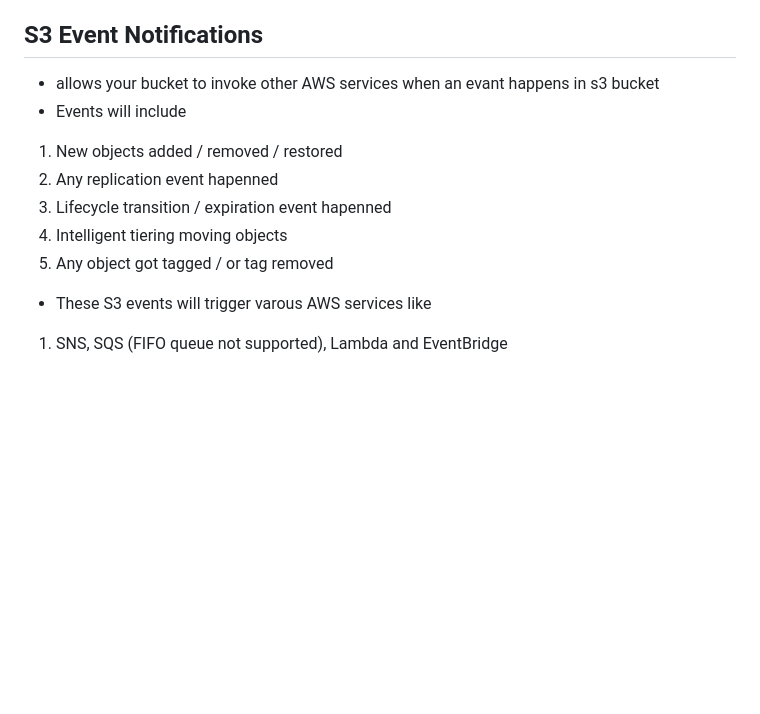
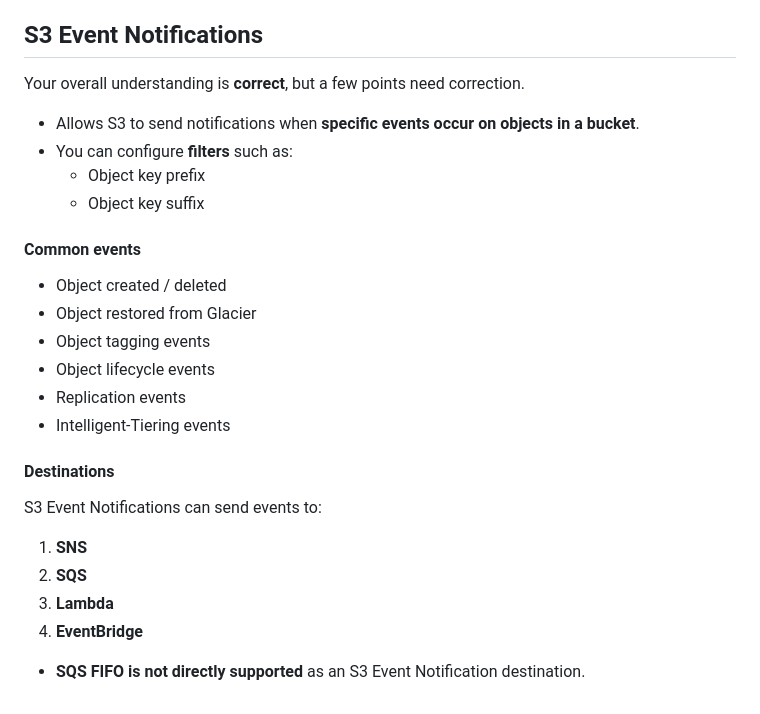
Before and after one commit to Aashishsharma/Learnings, a Markdown page: AWS/professional-architect/S3.md, the part around the change. Drawn GitHub-style; blank space fills up the shorter version.

Commit message:
AWS architect pro

```diff
--- a/AWS/professional-architect/S3.md
+++ b/AWS/professional-architect/S3.md
@@ -424,12 +424,30 @@ so Standard storage class is most expensive and glacier depp archive is least ex
 - we need to specify the target bucket, where the logs should be stored
 
 ## S3 Event Notifications
-- allows your bucket to invoke other AWS services when an evant happens in s3 bucket
-- Events will include
-1. New objects added / removed / restored
-2. Any replication event hapenned
-3. Lifecycle transition / expiration event hapenned
-4. Intelligent tiering moving objects
-5. Any object got tagged / or tag removed
-- These S3 events will trigger varous AWS services like
-1. SNS, SQS (FIFO queue not supported), Lambda and EventBridge
+
+Your overall understanding is **correct**, but a few points need correction.
+
+- Allows S3 to send notifications when **specific events occur on objects in a bucket**.
+- You can configure **filters** such as:
+  - Object key prefix
+  - Object key suffix
+
+#### Common events
+
+- Object created / deleted
+- Object restored from Glacier
+- Object tagging events
+- Object lifecycle events
+- Replication events
+- Intelligent-Tiering events
+
+#### Destinations
+
+S3 Event Notifications can send events to:
+
+1. **SNS**
+2. **SQS**
+3. **Lambda**
+4. **EventBridge**
+
+- **SQS FIFO is not directly supported** as an S3 Event Notification destination.
```
